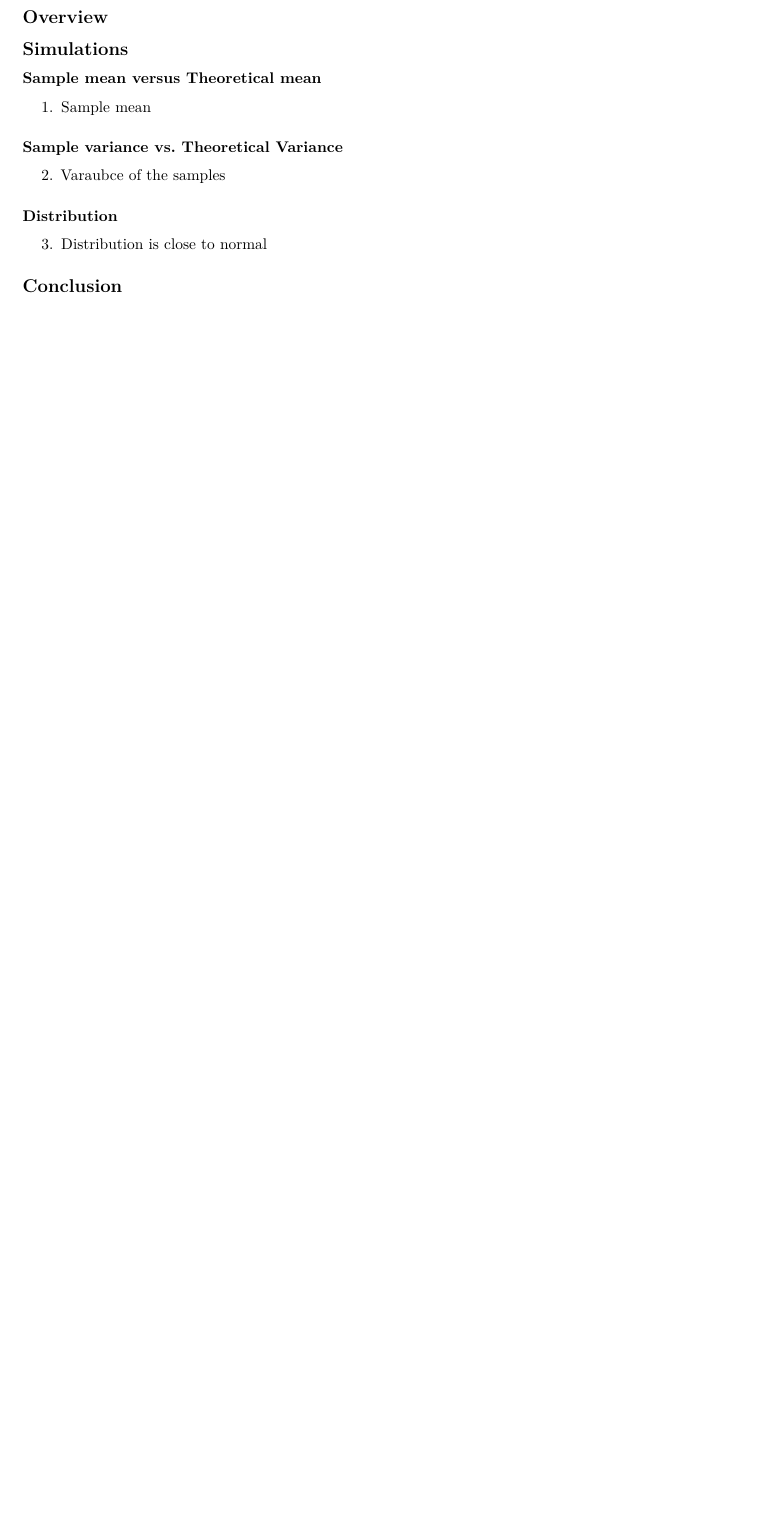
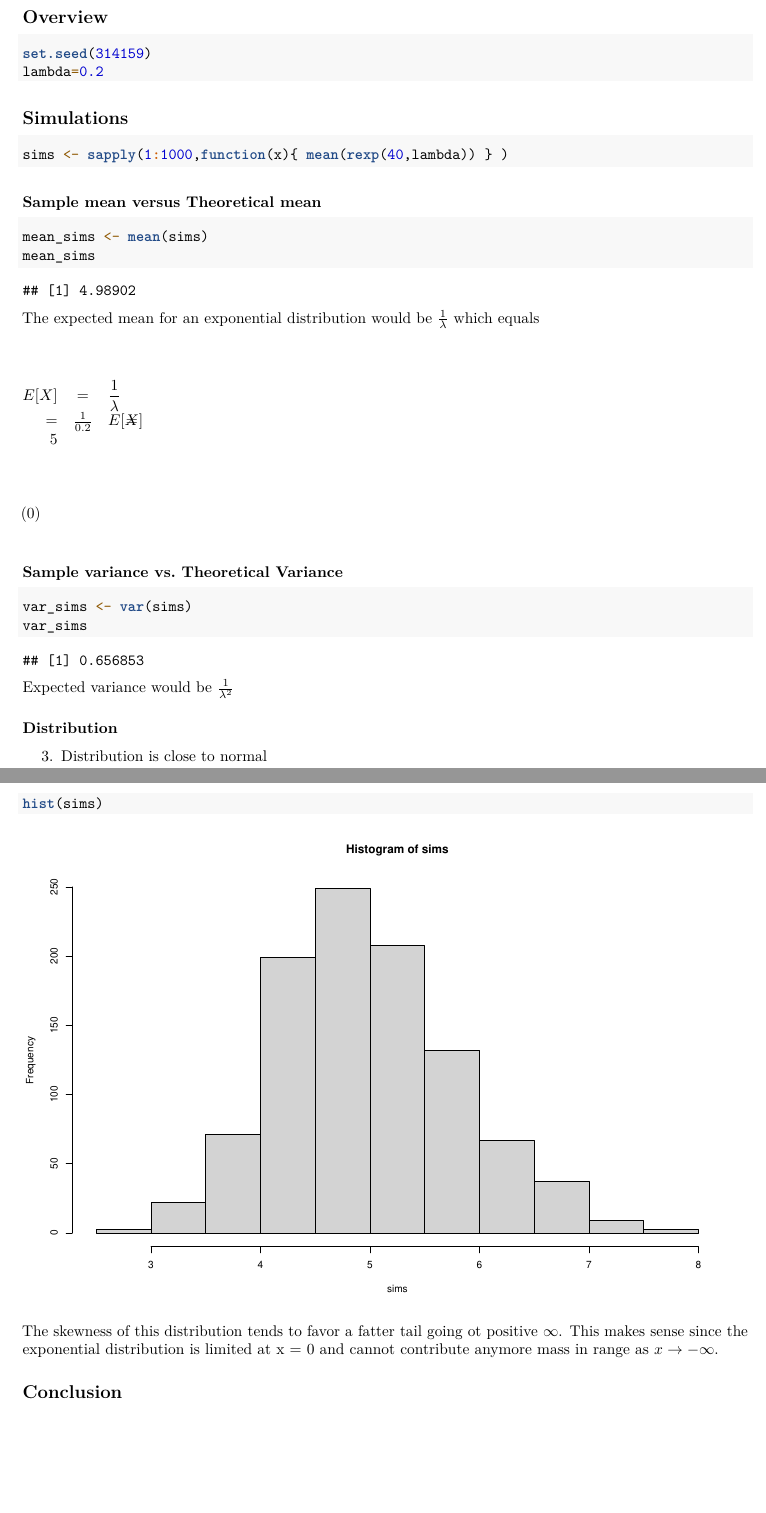
Before and after one commit to purplefishies/StatisticalInference_Project1, an R Markdown document (project.Rmd): part of the page before the commit and two parts of pages 1 and 2 of 2 after it, the two joined at a grey line, cut so that both start at the same text, the shorter picture padded with empty space. Rendered offline with R 4.5, knitr and Pandoc, then LaTeX, with nearby package versions.

Commit message:
ENH: able to perform basic analysis

````diff
--- a/project.Rmd
+++ b/project.Rmd
@@ -19,20 +19,54 @@ knitr::opts_chunk$set(fig.width=12, fig.height=8, fig.path='./figure/',
 
 ## Overview
 
+```{r}
+set.seed(314159)
+lambda=0.2
+```
+
 ## Simulations
+```{r,echo=TRUE}
+sims <- sapply(1:1000,function(x){ mean(rexp(40,lambda)) } )
+```
+### Sample mean versus Theoretical mean
 
-### Sample mean versus Theoretical mean
-1. Sample mean
+```{r,echo=TRUE,eval=TRUE}
+mean_sims <- mean(sims)
+mean_sims
+```
+
+The expected mean for an exponential distribution would be $\frac{1}{\lambda}$ which equals
+
+$$\begin{eqnarray*}
+E[X] & = & \frac{1}{\lambda} & \newline
+     & = & \frac{1}{0.2} & \newline
+E[X] & = & 5
+\end{eqnarray*}
+$$
+
+
 
 ### Sample variance vs. Theoretical Variance
+```{r,echo=TRUE,eval=TRUE}
+var_sims <- var(sims)
+var_sims
+```
+Expected variance would be $\frac{1}{\lambda^2}$
 
-2. Varaubce of the samples
+
 
 ### Distribution
 
 
 3. Distribution is close to normal
 
+```{r}
+hist(sims)
+```
+
+The skewness of this distribution tends to favor a fatter tail going ot
+positive $\infty$. This makes sense since the exponential distribution is limited
+at x = 0  and cannot contribute anymore mass in range as $x \to -\infty$.
 
 
 
````
